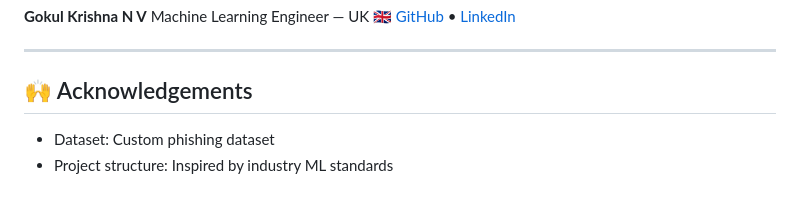
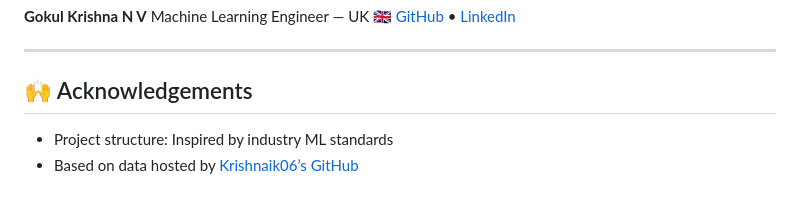
Before and after one commit to megokul/networksecurity_ml_api, a Markdown page: README.md, the part around the change. GitHub-like rendering.

```diff
--- a/README.md
+++ b/README.md
@@ -263,5 +263,5 @@ Machine Learning Engineer — UK 🇬🇧
 
 ## 🙌 Acknowledgements
 
-* Dataset: Custom phishing dataset
 * Project structure: Inspired by industry ML standards
+* Based on data hosted by [Krishnaik06’s GitHub](https://github.com/krishnaik06/datasets)
```
